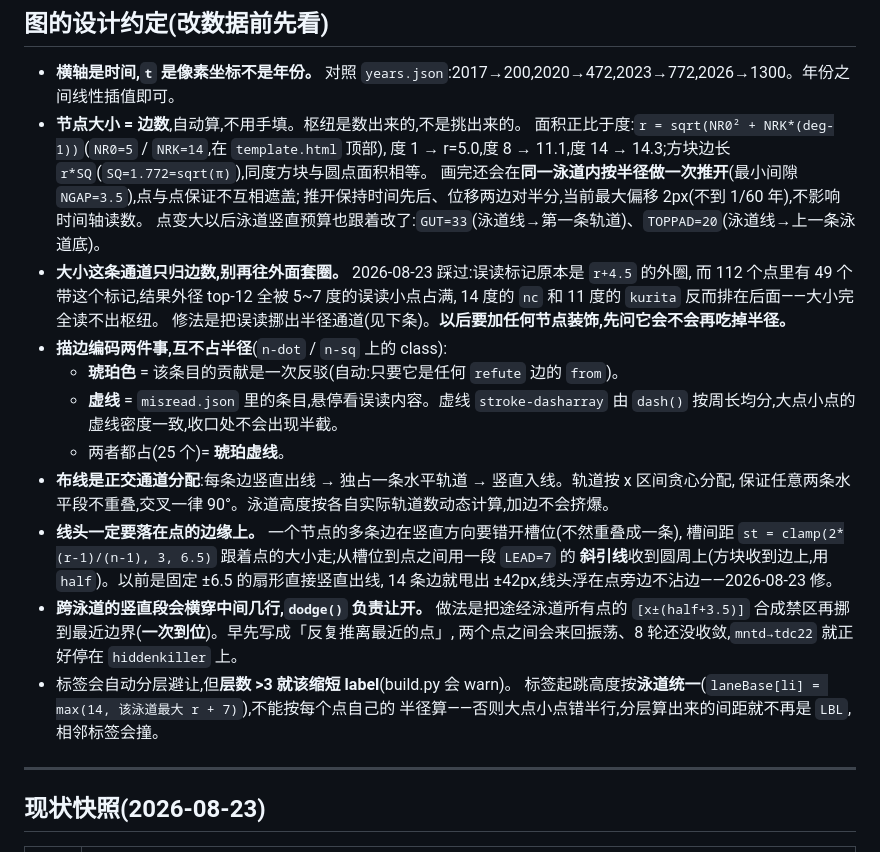
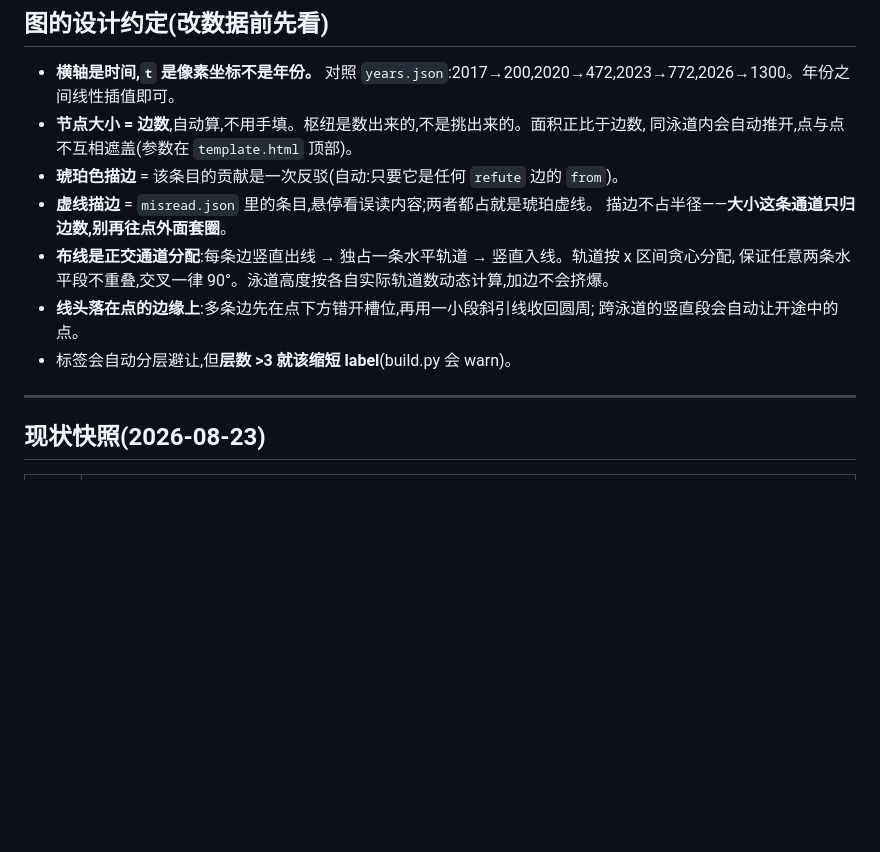
Before and after one commit to flora2627/llm-backdoor-tracker, a Markdown page: README.md, the part around the change. Drawn GitHub-style; blank space fills up the shorter version.

Commit message:
docs: trim graph conventions back to one line per rule
Co-Authored-By: Claude Opus 5 (1M context) <noreply@anthropic.com>

```diff
--- a/README.md
+++ b/README.md
@@ -223,33 +223,16 @@ lane 越界、未知 `kind`/`check`、模板占位符没替换完。
 ## 图的设计约定(改数据前先看)
 
 - **横轴是时间,`t` 是像素坐标不是年份。** 对照 `years.json`:2017→200,2020→472,2023→772,2026→1300。年份之间线性插值即可。
-- **节点大小 = 边数**,自动算,不用手填。枢纽是数出来的,不是挑出来的。
-  面积正比于度:`r = sqrt(NR0² + NRK*(deg-1))`(`NR0=5` / `NRK=14`,在 `template.html` 顶部),
-  度 1 → r=5.0,度 8 → 11.1,度 14 → 14.3;方块边长 `r*SQ`(`SQ=1.772=sqrt(π)`),同度方块与圆点面积相等。
-  画完还会在**同一泳道内按半径做一次推开**(最小间隙 `NGAP=3.5`),点与点保证不互相遮盖;
-  推开保持时间先后、位移两边对半分,当前最大偏移 2px(不到 1/60 年),不影响时间轴读数。
-  点变大以后泳道竖直预算也跟着改了:`GUT=33`(泳道线→第一条轨道)、`TOPPAD=20`(泳道线→上一条泳道底)。
-- **大小这条通道只归边数,别再往外面套圈。** 2026-08-23 踩过:误读标记原本是 `r+4.5` 的外圈,
-  而 112 个点里有 49 个带这个标记,结果外径 top-12 全被 5~7 度的误读小点占满,
-  14 度的 `nc` 和 11 度的 `kurita` 反而排在后面——大小完全读不出枢纽。
-  修法是把误读挪出半径通道(见下条)。**以后要加任何节点装饰,先问它会不会再吃掉半径。**
-- **描边编码两件事,互不占半径**(`n-dot` / `n-sq` 上的 class):
-  - **琥珀色** = 该条目的贡献是一次反驳(自动:只要它是任何 `refute` 边的 `from`)。
-  - **虚线** = `misread.json` 里的条目,悬停看误读内容。虚线 `stroke-dasharray` 由 `dash()`
-    按周长均分,大点小点的虚线密度一致,收口处不会出现半截。
-  - 两者都占(25 个)= **琥珀虚线**。
+- **节点大小 = 边数**,自动算,不用手填。枢纽是数出来的,不是挑出来的。面积正比于边数,
+  同泳道内会自动推开,点与点不互相遮盖(参数在 `template.html` 顶部)。
+- **琥珀色描边** = 该条目的贡献是一次反驳(自动:只要它是任何 `refute` 边的 `from`)。
+- **虚线描边** = `misread.json` 里的条目,悬停看误读内容;两者都占就是琥珀虚线。
+  描边不占半径——**大小这条通道只归边数,别再往点外面套圈**。
 - **布线是正交通道分配**:每条边竖直出线 → 独占一条水平轨道 → 竖直入线。轨道按 x 区间贪心分配,
   保证任意两条水平段不重叠,交叉一律 90°。泳道高度按各自实际轨道数动态计算,加边不会挤爆。
-- **线头一定要落在点的边缘上。** 一个节点的多条边在竖直方向要错开槽位(不然重叠成一条),
-  槽间距 `st = clamp(2*(r-1)/(n-1), 3, 6.5)` 跟着点的大小走;从槽位到点之间用一段 `LEAD=7` 的
-  **斜引线**收到圆周上(方块收到边上,用 `half`)。以前是固定 ±6.5 的扇形直接竖直出线,
-  14 条边就甩出 ±42px,线头浮在点旁边不沾边——2026-08-23 修。
-- **跨泳道的竖直段会横穿中间几行,`dodge()` 负责让开。** 做法是把途经泳道所有点的
-  `[x±(half+3.5)]` 合成禁区再挪到最近边界(**一次到位**)。早先写成「反复推离最近的点」,
-  两个点之间会来回振荡、8 轮还没收敛,`mntd→tdc22` 就正好停在 `hiddenkiller` 上。
+- **线头落在点的边缘上**:多条边先在点下方错开槽位,再用一小段斜引线收回圆周;
+  跨泳道的竖直段会自动让开途中的点。
 - 标签会自动分层避让,但**层数 >3 就该缩短 label**(build.py 会 warn)。
-  标签起跳高度按**泳道统一**(`laneBase[li] = max(14, 该泳道最大 r + 7)`),不能按每个点自己的
-  半径算——否则大点小点错半行,分层算出来的间距就不再是 `LBL`,相邻标签会撞。
 
 ---
 
```
